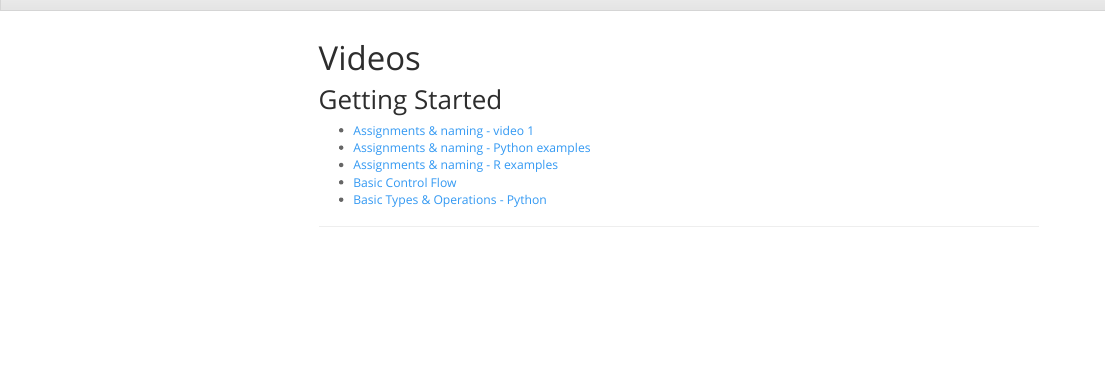
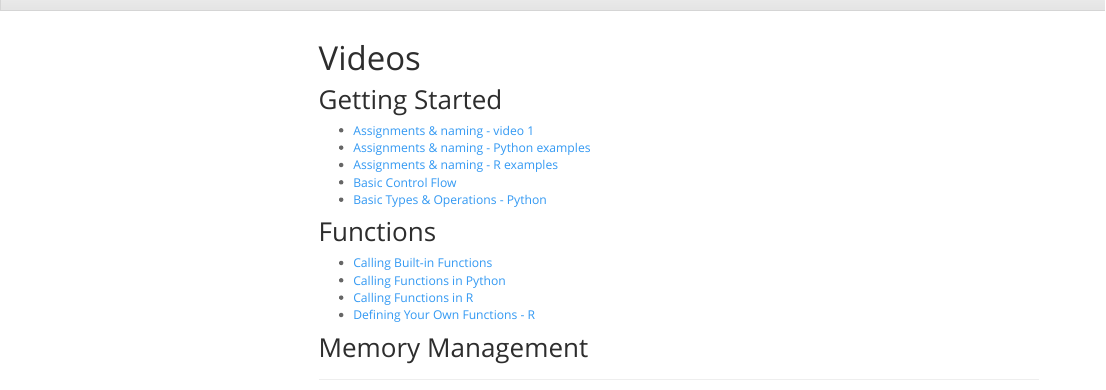
Before and after one commit to OCCTIVE/www, an R Markdown document (videos.Rmd): the page in a window 1100 px wide, from its top. Rendered offline with R 4.5, knitr and Pandoc, with nearby package versions; a font, style sheet, LaTeX package, included part or bibliography that could not be used is replaced or left out; menus at the side of the page are left out.

Commit message:
add function videos

```diff
--- a/videos.Rmd
+++ b/videos.Rmd
@@ -10,3 +10,12 @@ title: "Videos"
 - [Assignments & naming - R examples](https://youtu.be/n8rDAk95Eu8)
 - [Basic Control Flow](https://youtu.be/kHIBVxOG2MA)
 - [Basic Types & Operations -  Python](https://youtu.be/vjwnt_XVKXQ)
+
+## Functions
+
+- [Calling Built-in Functions](https://youtu.be/EJPIPWC8gm0)
+- [Calling Functions in Python](https://youtu.be/GN1fM_OHINE)
+- [Calling Functions in R](https://youtu.be/XHjD4OKzbUs)
+- [Defining Your Own Functions - R](https://youtu.be/g2rZ6-OiBVY)
+
+## Memory Management
```
Also changed, not shown: 1 other file.
